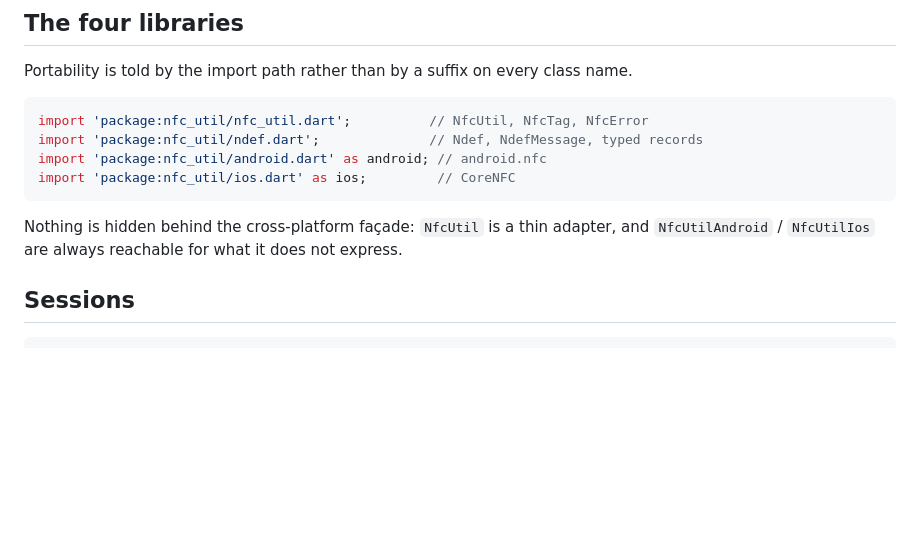
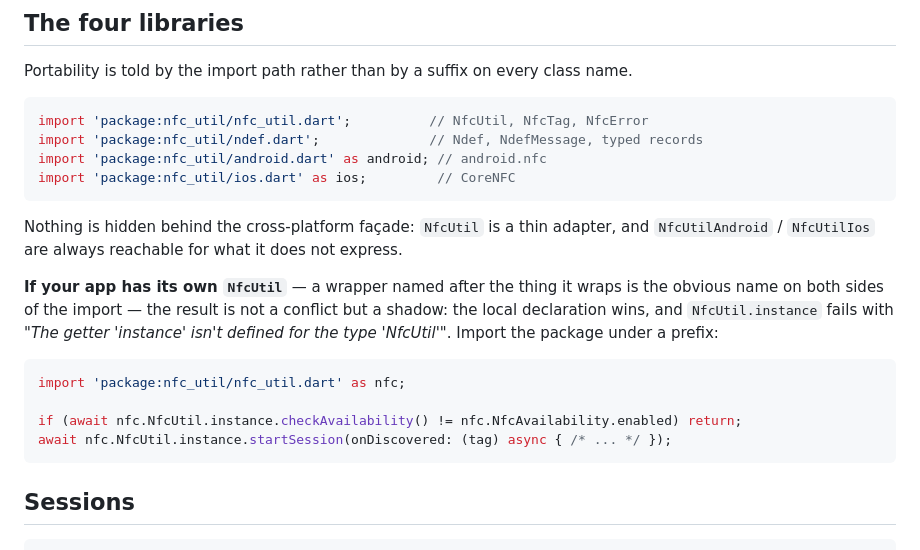
Before and after one commit to adaonder/flutter_nfc_util, a Markdown page: README.md, the part around the change. GitHub-like rendering; blank space fills up the shorter version.

````diff
--- a/README.md
+++ b/README.md
@@ -111,6 +111,18 @@ import 'package:nfc_util/ios.dart' as ios;         // CoreNFC
 
 Nothing is hidden behind the cross-platform façade: `NfcUtil` is a thin adapter, and
 `NfcUtilAndroid` / `NfcUtilIos` are always reachable for what it does not express.
+
+**If your app has its own `NfcUtil`** — a wrapper named after the thing it wraps is the
+obvious name on both sides of the import — the result is not a conflict but a shadow: the
+local declaration wins, and `NfcUtil.instance` fails with *"The getter 'instance' isn't
+defined for the type 'NfcUtil'"*. Import the package under a prefix:
+
+```dart
+import 'package:nfc_util/nfc_util.dart' as nfc;
+
+if (await nfc.NfcUtil.instance.checkAvailability() != nfc.NfcAvailability.enabled) return;
+await nfc.NfcUtil.instance.startSession(onDiscovered: (tag) async { /* ... */ });
+```
 
 ## Sessions
 
````
